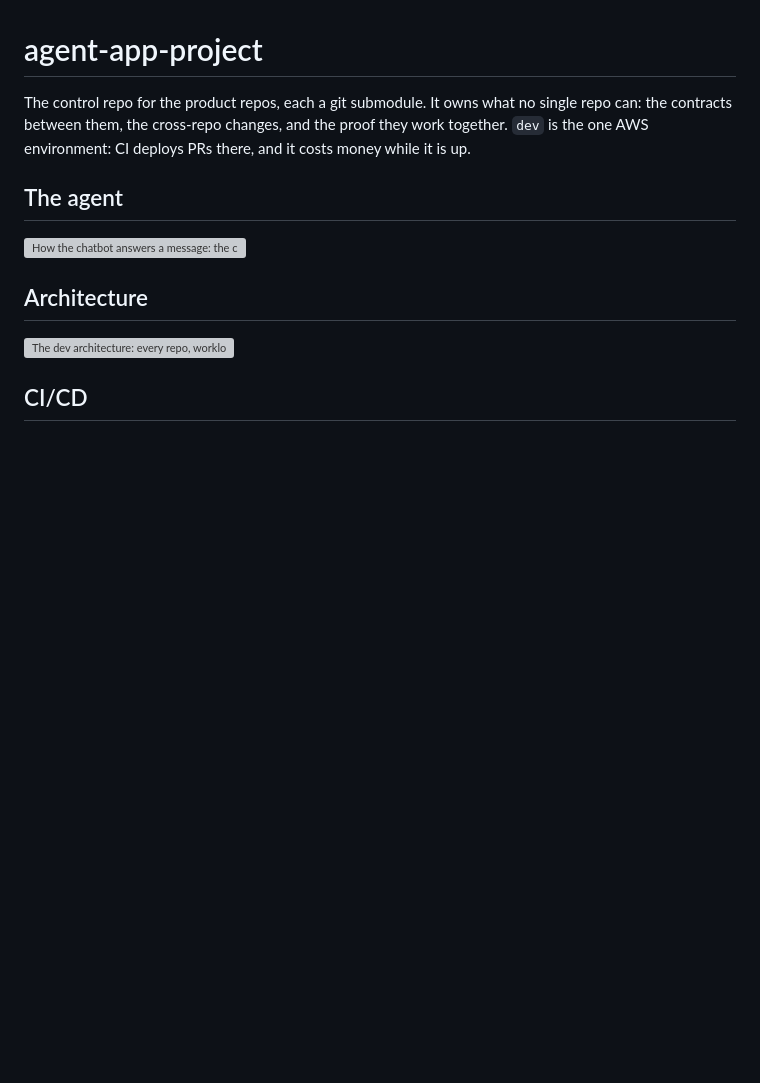
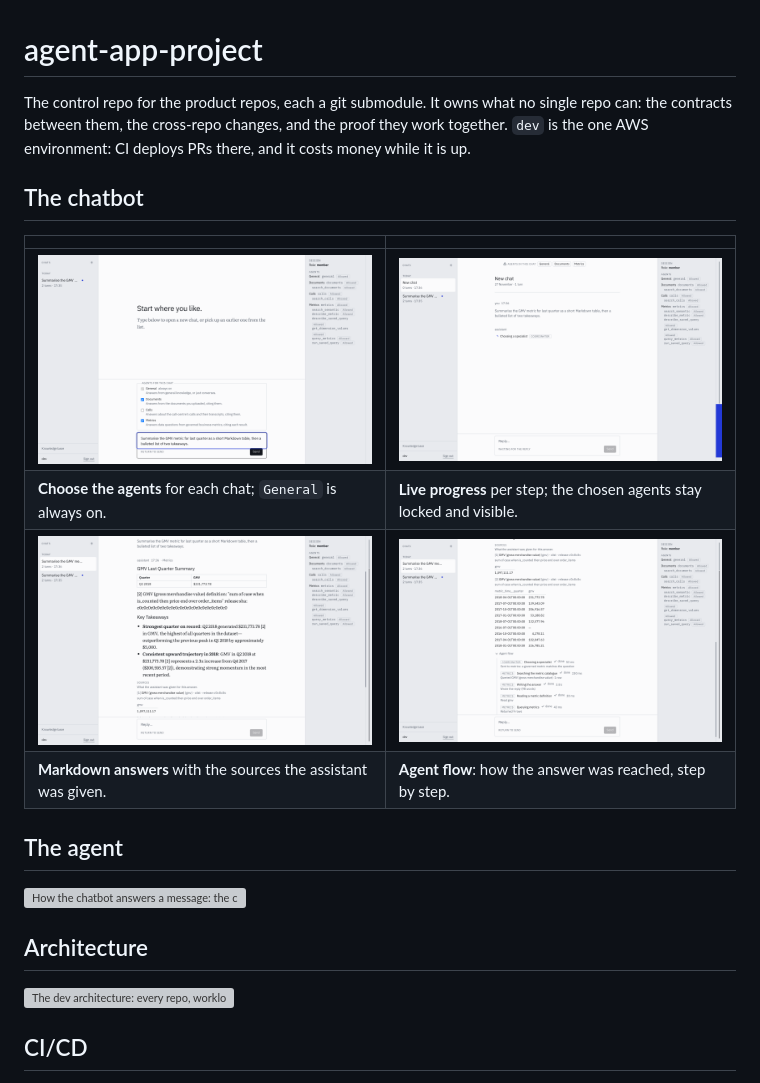
Before and after one commit to paggio/agent-app-project, a Markdown page: README.md, the part around the change. Rendered like a GitHub page; pictures changed too: docs/screenshots/1-new-chat-agent-picker.png (added), docs/screenshots/2-live-progress.png (added), docs/screenshots/3-markdown-reply-locked-agents.png (added); blank space fills up the shorter version; grey boxes are pictures that could not be loaded.

Commit message:
0010: README opens with screenshots of the chatbot; STATUS — amendment verified on dev
Co-Authored-By: Claude Opus 5.5 <noreply@anthropic.com>

```diff
--- a/README.md
+++ b/README.md
@@ -3,6 +3,15 @@
 The control repo for the product repos, each a git submodule. It owns what no single repo
 can: the contracts between them, the cross-repo changes, and the proof they work together.
 `dev` is the one AWS environment: CI deploys PRs there, and it costs money while it is up.
+
+## The chatbot
+
+| | |
+| --- | --- |
+| [![A new chat: pick the agents it may use; the session panel lists what the role allows](docs/screenshots/1-new-chat-agent-picker.png)](docs/screenshots/1-new-chat-agent-picker.png) | [![While the reply is written: each agent step as it runs; the chat's agents shown locked](docs/screenshots/2-live-progress.png)](docs/screenshots/2-live-progress.png) |
+| **Choose the agents** for each chat; `General` is always on. | **Live progress** per step; the chosen agents stay locked and visible. |
+| [![The reply rendered as Markdown — heading, table, list — with its cited sources](docs/screenshots/3-markdown-reply-locked-agents.png)](docs/screenshots/3-markdown-reply-locked-agents.png) | [![The agent flow: every step, its agent, summary, status and duration](docs/screenshots/4-agent-flow.png)](docs/screenshots/4-agent-flow.png) |
+| **Markdown answers** with the sources the assistant was given. | **Agent flow**: how the answer was reached, step by step. |
 
 ## The agent
 
```
Also changed, not shown: changes/0010-agent-flow-ui/STATUS.md (+4 -3 lines).
